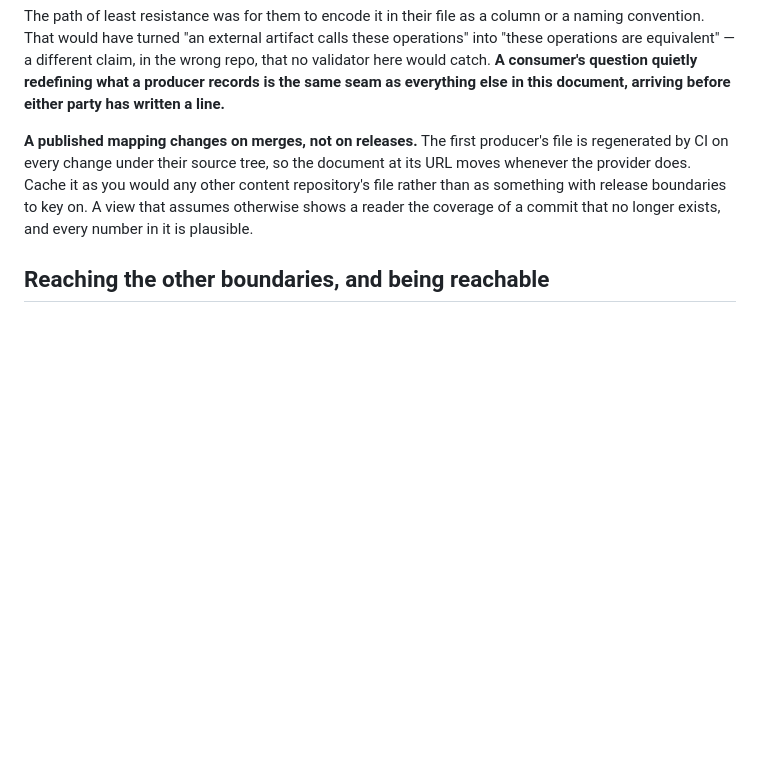
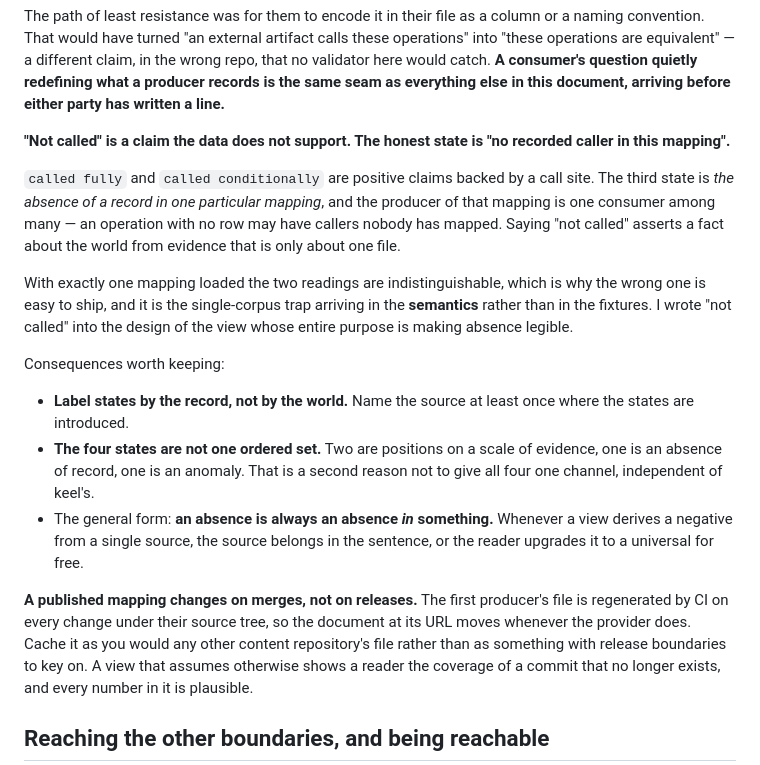
Before and after one commit to AdamCoulterOz/oas-browser, a Markdown page: HANDOVER.md, the part around the change. Rendered like a GitHub page; blank space fills up the shorter version.

Commit message:
Say whose record an absence is in, because the reader will not
The coverage view had three states: called fully, called conditionally, not
called. The first two are positive claims backed by a call site. The third is
the absence of a record in one mapping, and the producer of that mapping is one
consumer among many, so an operation with no row may have callers nobody has
mapped.

"Not called" asserts a fact about the world from evidence that is only about one
file. With exactly one mapping loaded the two readings are indistinguishable,
which is why the wrong one is easy to ship, and it is the single-corpus trap
arriving in the semantics rather than in the fixtures. I wrote it into the
design of the view whose whole purpose is making absence legible.

So states are labelled by the record rather than by the world, and the source is
named at least once where they are introduced.

It also means the four states are not one ordered set: two are positions on a
scale of evidence, one is an absence of record, and one is an anomaly. That is a
second and independent reason not to give all four one visual channel.

The general form is that an absence is always an absence in something. Where a
view derives a negative from a single source, the source belongs in the
sentence, or a reader upgrades it to a universal for free.

```diff
--- a/HANDOVER.md
+++ b/HANDOVER.md
@@ -509,6 +509,31 @@ operations" into "these operations are equivalent" — a different claim, in the
 wrong repo, that no validator here would catch. **A consumer's question quietly
 redefining what a producer records is the same seam as everything else in this
 document, arriving before either party has written a line.**
+
+**"Not called" is a claim the data does not support. The honest state is "no
+recorded caller in this mapping".**
+
+`called fully` and `called conditionally` are positive claims backed by a call
+site. The third state is *the absence of a record in one particular mapping*,
+and the producer of that mapping is one consumer among many — an operation with
+no row may have callers nobody has mapped. Saying "not called" asserts a fact
+about the world from evidence that is only about one file.
+
+With exactly one mapping loaded the two readings are indistinguishable, which is
+why the wrong one is easy to ship, and it is the single-corpus trap arriving in
+the **semantics** rather than in the fixtures. I wrote "not called" into the
+design of the view whose entire purpose is making absence legible.
+
+Consequences worth keeping:
+
+- **Label states by the record, not by the world.** Name the source at least
+  once where the states are introduced.
+- **The four states are not one ordered set.** Two are positions on a scale of
+  evidence, one is an absence of record, one is an anomaly. That is a second
+  reason not to give all four one channel, independent of keel's.
+- The general form: **an absence is always an absence *in* something.** Whenever
+  a view derives a negative from a single source, the source belongs in the
+  sentence, or the reader upgrades it to a universal for free.
 
 **A published mapping changes on merges, not on releases.** The first producer's
 file is regenerated by CI on every change under their source tree, so the
```
